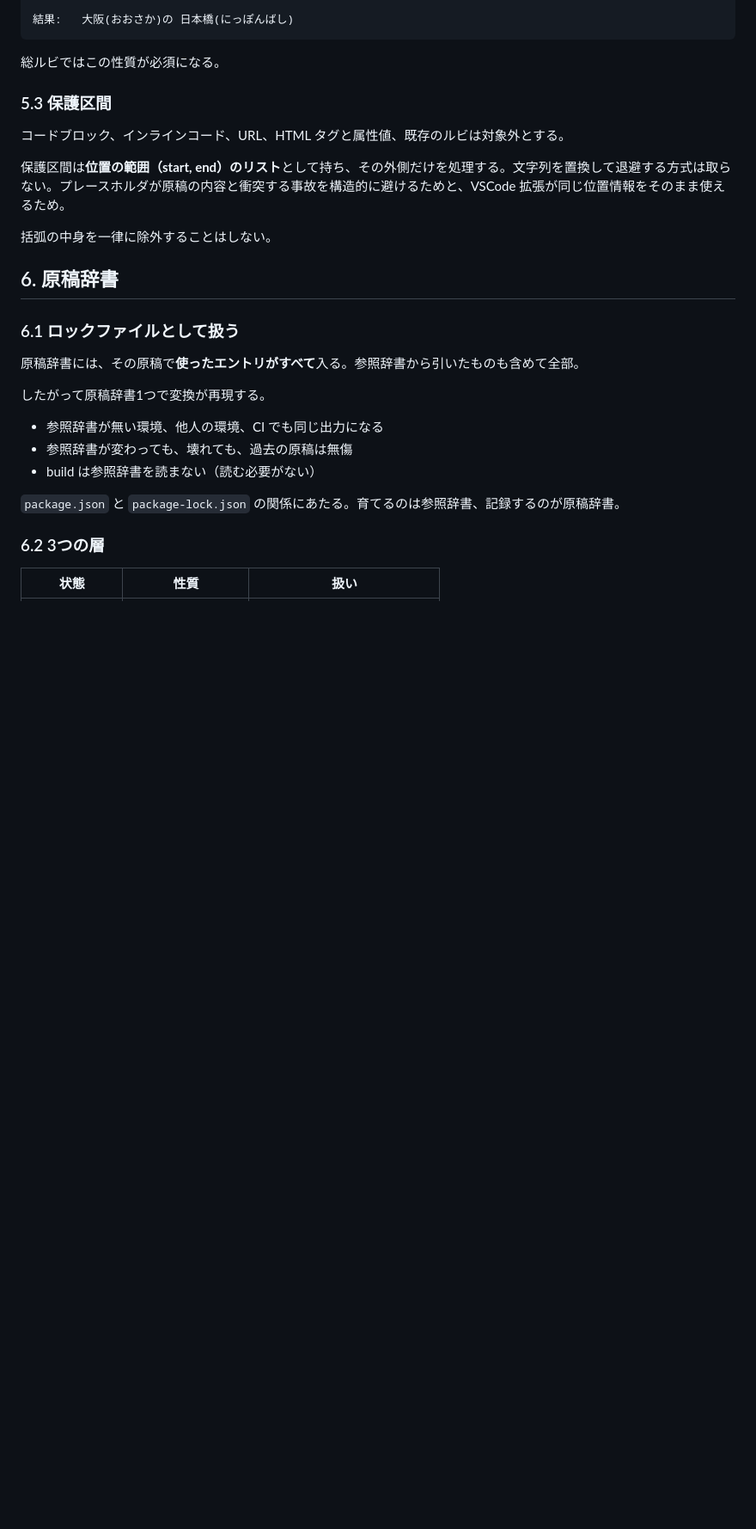
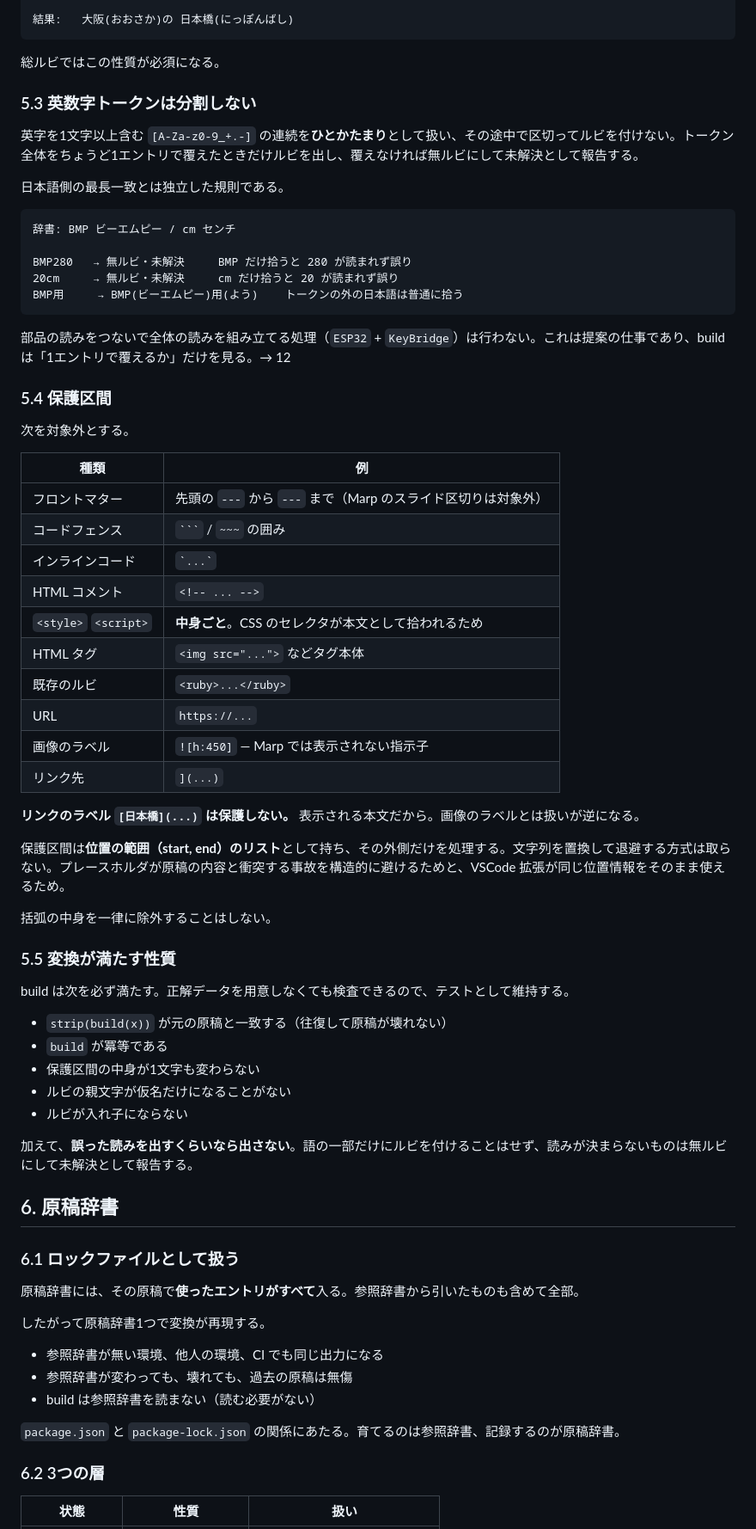
Before and after one commit to tanakamasayuki/yomicho, a Markdown page: docs/spec.ja.md, the part around one of its changes. Shown at 86% size. GitHub-like rendering; blank space fills up the shorter version.

````diff
--- a/docs/spec.ja.md
+++ b/docs/spec.ja.md
@@ -239,13 +239,56 @@ update がすることは2つだけ。
 
 総ルビではこの性質が必須になる。
 
-### 5.3 保護区間
+### 5.3 英数字トークンは分割しない
 
-コードブロック、インラインコード、URL、HTML タグと属性値、既存のルビは対象外とする。
+英字を1文字以上含む `[A-Za-z0-9_+.-]` の連続を**ひとかたまり**として扱い、その途中で区切ってルビを付けない。トークン全体をちょうど1エントリで覆えたときだけルビを出し、覆えなければ無ルビにして未解決として報告する。
+
+日本語側の最長一致とは独立した規則である。
+
+```text
+辞書: BMP ビーエムピー / cm センチ
+
+BMP280   → 無ルビ・未解決     BMP だけ拾うと 280 が読まれず誤り
+20cm     → 無ルビ・未解決     cm だけ拾うと 20 が読まれず誤り
+BMP用     → BMP(ビーエムピー)用(よう)    トークンの外の日本語は普通に拾う
+```
+
+部品の読みをつないで全体の読みを組み立てる処理（`ESP32` + `KeyBridge`）は行わない。これは提案の仕事であり、build は「1エントリで覆えるか」だけを見る。→ 12
+
+### 5.4 保護区間
+
+次を対象外とする。
+
+| 種類 | 例 |
+|---|---|
+| フロントマター | 先頭の `---` から `---` まで（Marp のスライド区切りは対象外） |
+| コードフェンス | ` ``` ` / `~~~` の囲み |
+| インラインコード | `` `...` `` |
+| HTML コメント | `<!-- ... -->` |
+| `<style>` `<script>` | **中身ごと**。CSS のセレクタが本文として拾われるため |
+| HTML タグ | `<img src="...">` などタグ本体 |
+| 既存のルビ | `<ruby>...</ruby>` |
+| URL | `https://...` |
+| 画像のラベル | `![h:450]` — Marp では表示されない指示子 |
+| リンク先 | `](...)` |
+
+**リンクのラベル `[日本橋](...)` は保護しない。** 表示される本文だから。画像のラベルとは扱いが逆になる。
 
 保護区間は**位置の範囲（start, end）のリスト**として持ち、その外側だけを処理する。文字列を置換して退避する方式は取らない。プレースホルダが原稿の内容と衝突する事故を構造的に避けるためと、VSCode 拡張が同じ位置情報をそのまま使えるため。
 
 括弧の中身を一律に除外することはしない。
+
+### 5.5 変換が満たす性質
+
+build は次を必ず満たす。正解データを用意しなくても検査できるので、テストとして維持する。
+
+- `strip(build(x))` が元の原稿と一致する（往復して原稿が壊れない）
+- `build` が冪等である
+- 保護区間の中身が1文字も変わらない
+- ルビの親文字が仮名だけになることがない
+- ルビが入れ子にならない
+
+加えて、**誤った読みを出すくらいなら出さない**。語の一部だけにルビを付けることはせず、読みが決まらないものは無ルビにして未解決として報告する。
 
 ## 6. 原稿辞書
 
````
Also changed, not shown: other parts of docs/spec.ja.md (+10 -25 lines).
